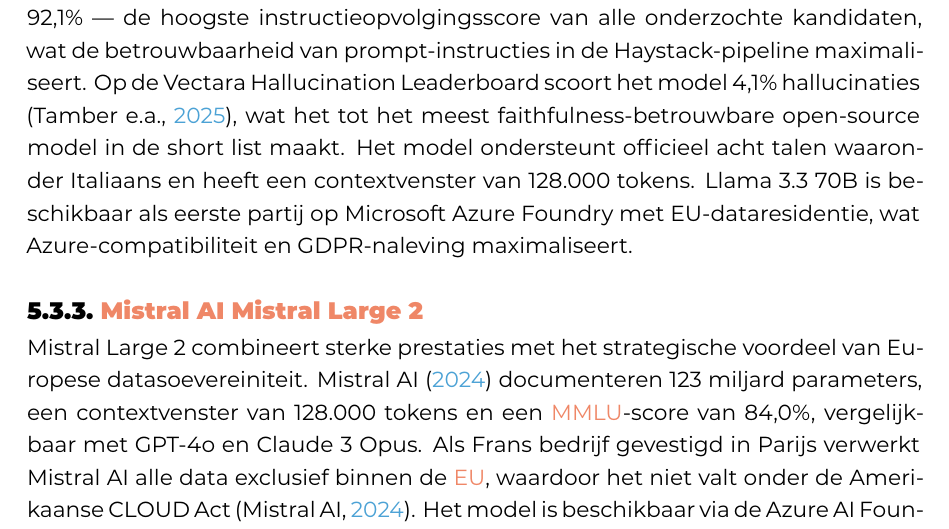
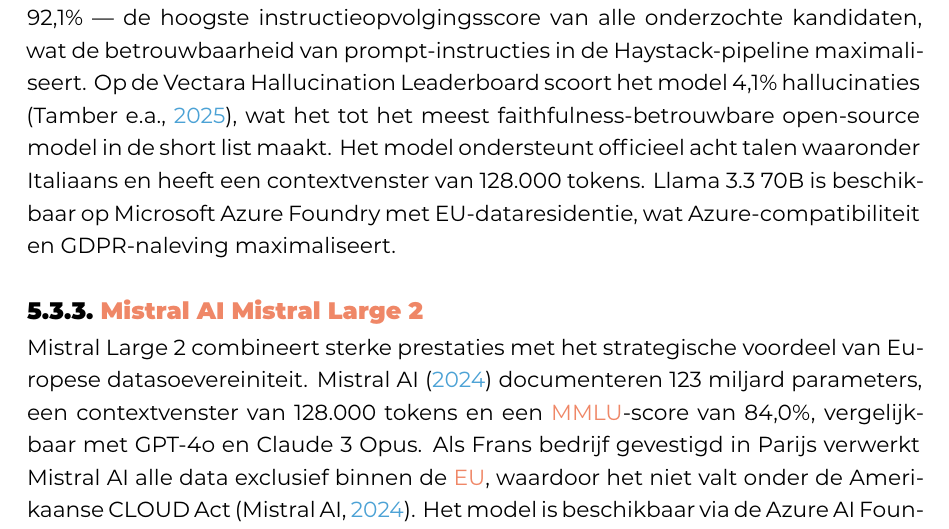
Before and after one commit to Bav0Vc/Bachelorproef-25-26-BavoVancoppernolle, a LaTeX thesis (bachproef/VancoppernolleBavo.tex, which reads bachproef/longlist.tex): part of page 45 of 97, cut so that both start at the same text. Compiled offline with XeLaTeX; a LaTeX package or settings file that is missing is left out.

Commit message:
small changes

```diff
--- a/bachproef/longlist.tex
+++ b/bachproef/longlist.tex
@@ -141,7 +141,7 @@
 
 \subsection{Meta Llama 3.3 70B Instruct}
 
-Llama 3.3 70B Instruct, gepubliceerd door Meta \autocite{GrattafioriEtAl2024}, is een 70 miljard parameter model uitgebracht onder de Llama 3.3 Community License. Het behaalt een \gls{mmlu}-score van 86,0\%, MMLU-Pro van 68,9\% en een IFEval-score van 92,1\% — de hoogste instructieopvolgingsscore van alle onderzochte kandidaten, wat de betrouwbaarheid van prompt-instructies in de Haystack-pipeline maximaliseert. Op de Vectara Hallucination Leaderboard scoort het model 4,1\% hallucinaties \autocite{TamberEtAl2025}, wat het tot het meest faithfulness-betrouwbare open-source model in de short list maakt. Het model ondersteunt officieel acht talen waaronder Italiaans en heeft een contextvenster van 128.000 tokens. Llama 3.3 70B is beschikbaar als eerste partij op Microsoft Azure Foundry met EU-dataresidentie, wat Azure-compatibiliteit en GDPR-naleving maximaliseert.
+Llama 3.3 70B Instruct, gepubliceerd door Meta \autocite{GrattafioriEtAl2024}, is een 70 miljard parameter model uitgebracht onder de Llama 3.3 Community License. Het behaalt een \gls{mmlu}-score van 86,0\%, MMLU-Pro van 68,9\% en een IFEval-score van 92,1\% — de hoogste instructieopvolgingsscore van alle onderzochte kandidaten, wat de betrouwbaarheid van prompt-instructies in de Haystack-pipeline maximaliseert. Op de Vectara Hallucination Leaderboard scoort het model 4,1\% hallucinaties \autocite{TamberEtAl2025}, wat het tot het meest faithfulness-betrouwbare open-source model in de short list maakt. Het model ondersteunt officieel acht talen waaronder Italiaans en heeft een contextvenster van 128.000 tokens. Llama 3.3 70B is beschikbaar op Microsoft Azure Foundry met EU-dataresidentie, wat Azure-compatibiliteit en GDPR-naleving maximaliseert.
 
 \subsection{Mistral AI Mistral Large 2}
 
```
Also changed, not shown: bachproef/inleiding.tex (+8 -0 lines).
